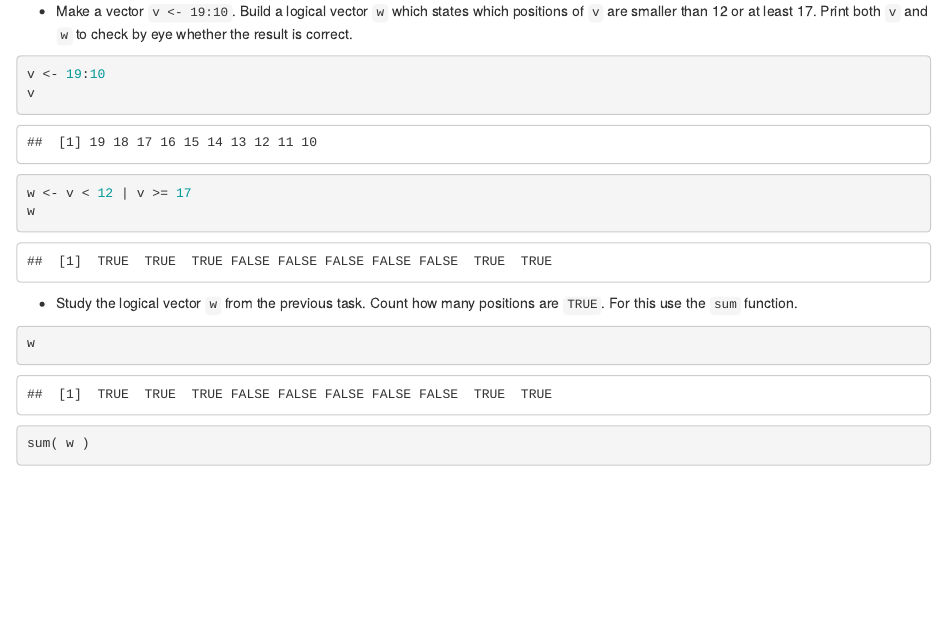
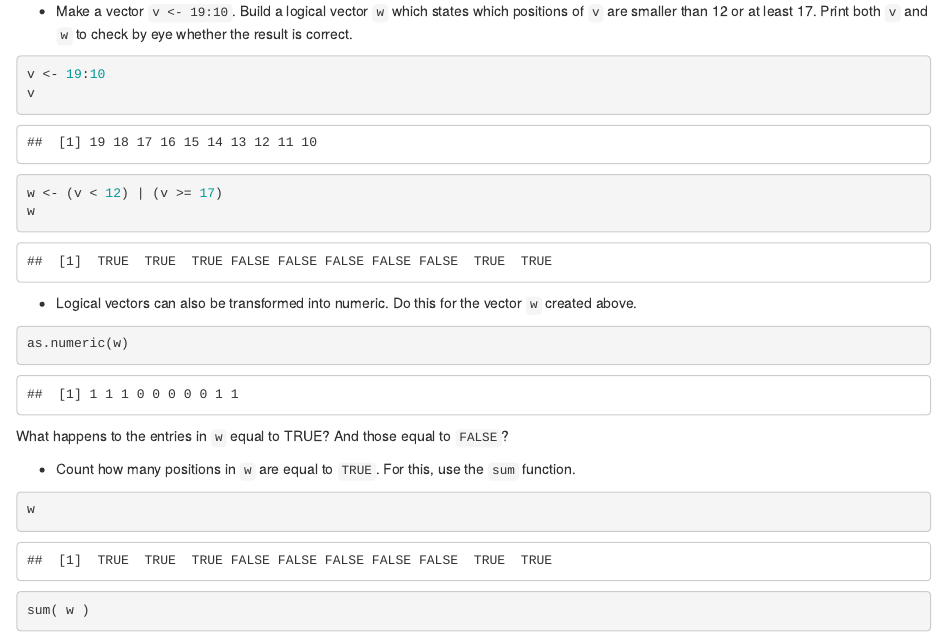
Before and after one commit to rxmenezes/MedicalStatsCourse, an R Markdown document (Documents/NKI/courses/R course NKI/materials2021/RCourse/tasks/chapter2/01_basic_data_types_cont.tasks.Rmd): the page in a window 1100 px wide, from 5640 px down. Rendered offline with R 4.5, knitr and Pandoc, with nearby package versions.

Commit message:
Added transformation of logical vector into character, before using sum

````diff
--- a/Documents/NKI/courses/R course NKI/materials2021/RCourse/tasks/chapter2/01_basic_data_types_cont.tasks.Rmd
+++ b/Documents/NKI/courses/R course NKI/materials2021/RCourse/tasks/chapter2/01_basic_data_types_cont.tasks.Rmd
@@ -213,12 +213,20 @@ NA & NA
 ```{r}
 v <- 19:10
 v
-w <- v < 12 | v >= 17
+w <- (v < 12) | (v >= 17)
 w
 
 ```
 
-- Study the logical vector `w` from the previous task. Count how many positions are `TRUE`. For this use the `sum` function.
+- Logical vectors can also be transformed into numeric. Do this for the vector `w` created above.
+
+```{r}
+as.numeric(w)
+```
+
+What happens to the entries in `w` equal to TRUE? And those equal to `FALSE`?
+
+- Count how many positions in `w` are equal to `TRUE`. For this, use the `sum` function.
 
 ```{r}
 w
````
